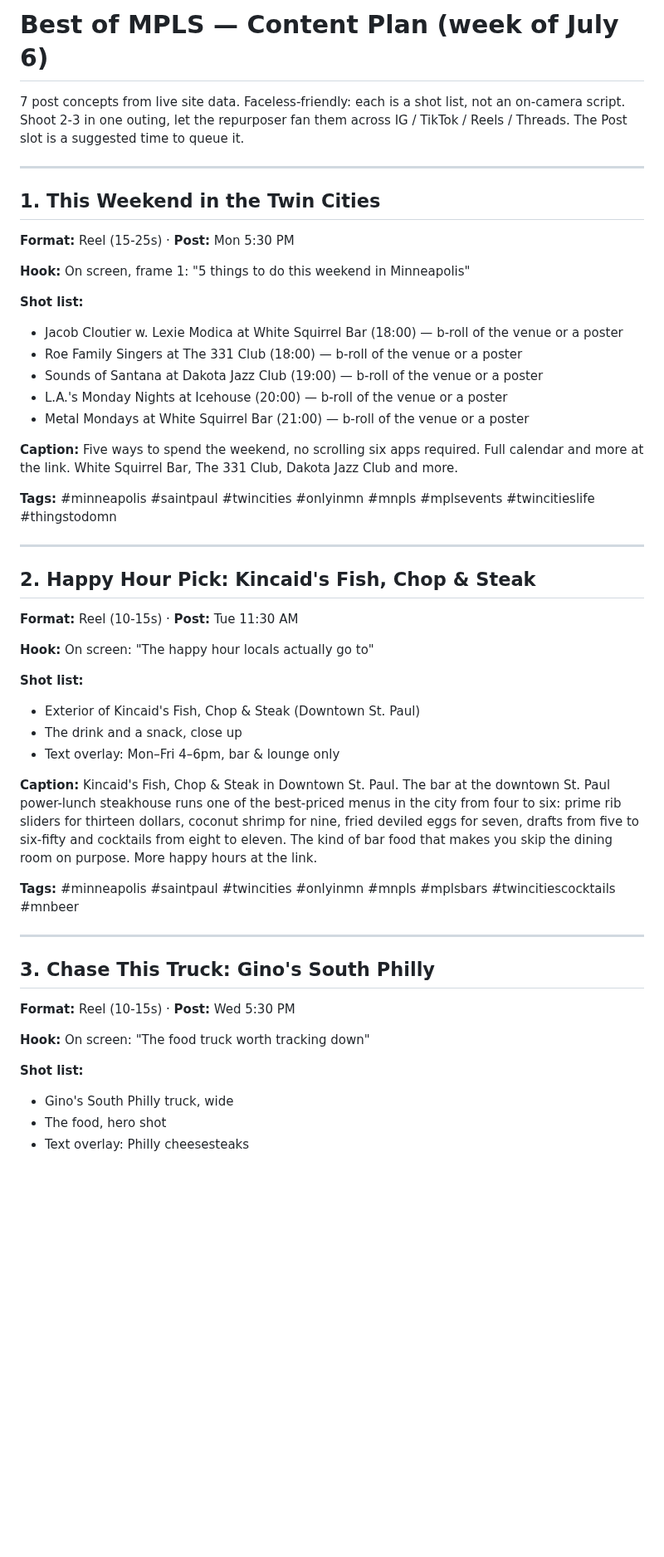
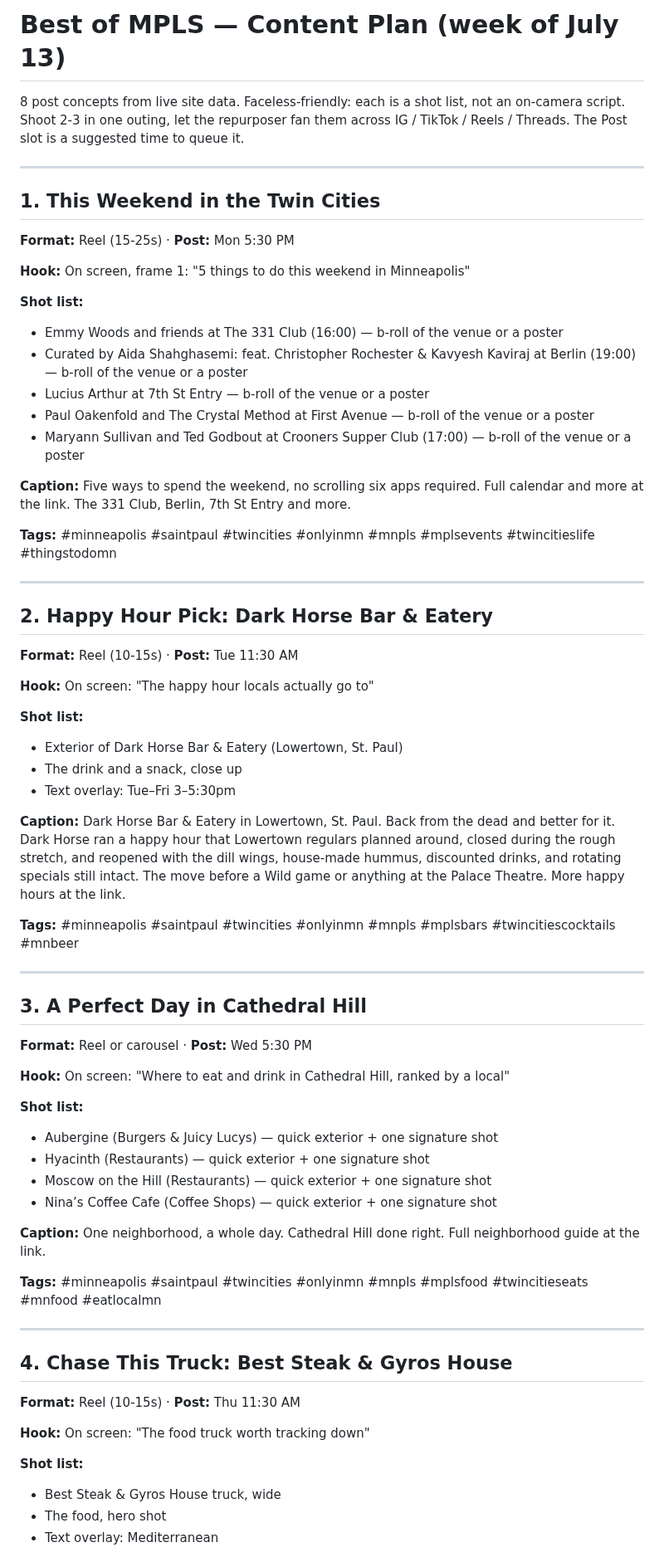
Before and after one commit to JSUNDBY/bestofmpls, a Markdown page: growth/social-pack.md, the part around one of its changes. Shown at 83% size. Drawn GitHub-style; blank space fills up the shorter version.

Commit message:
Weekly social pack [skip ci]

```diff
--- a/growth/social-pack.md
+++ b/growth/social-pack.md
@@ -1,6 +1,6 @@
-# Best of MPLS — Content Plan (week of July 6)
+# Best of MPLS — Content Plan (week of July 13)
 
-7 post concepts from live site data. Faceless-friendly: each is a shot list, not an on-camera script. Shoot 2-3 in one outing, let the repurposer fan them across IG / TikTok / Reels / Threads. The Post slot is a suggested time to queue it.
+8 post concepts from live site data. Faceless-friendly: each is a shot list, not an on-camera script. Shoot 2-3 in one outing, let the repurposer fan them across IG / TikTok / Reels / Threads. The Post slot is a suggested time to queue it.
 
 ---
 
@@ -10,41 +10,58 @@
 **Hook:** On screen, frame 1: "5 things to do this weekend in Minneapolis"
 
 **Shot list:**
-- Jacob Cloutier w. Lexie Modica at White Squirrel Bar (18:00) — b-roll of the venue or a poster
-- Roe Family Singers at The 331 Club (18:00) — b-roll of the venue or a poster
-- Sounds of Santana at Dakota Jazz Club (19:00) — b-roll of the venue or a poster
-- L.A.'s Monday Nights at Icehouse (20:00) — b-roll of the venue or a poster
-- Metal Mondays at White Squirrel Bar (21:00) — b-roll of the venue or a poster
+- Emmy Woods and friends at The 331 Club (16:00) — b-roll of the venue or a poster
+- Curated by Aida Shahghasemi: feat. Christopher Rochester & Kavyesh Kaviraj at Berlin (19:00) — b-roll of the venue or a poster
+- Lucius Arthur at 7th St Entry — b-roll of the venue or a poster
+- Paul Oakenfold and The Crystal Method at First Avenue — b-roll of the venue or a poster
+- Maryann Sullivan and Ted Godbout at Crooners Supper Club (17:00) — b-roll of the venue or a poster
 
-**Caption:** Five ways to spend the weekend, no scrolling six apps required. Full calendar and more at the link. White Squirrel Bar, The 331 Club, Dakota Jazz Club and more.
+**Caption:** Five ways to spend the weekend, no scrolling six apps required. Full calendar and more at the link. The 331 Club, Berlin, 7th St Entry and more.
 
 **Tags:** #minneapolis #saintpaul #twincities #onlyinmn #mnpls #mplsevents #twincitieslife #thingstodomn
 
 ---
 
-## 2. Happy Hour Pick: Kincaid's Fish, Chop & Steak
+## 2. Happy Hour Pick: Dark Horse Bar & Eatery
 **Format:** Reel (10-15s)  ·  **Post:** Tue 11:30 AM
 
 **Hook:** On screen: "The happy hour locals actually go to"
 
 **Shot list:**
-- Exterior of Kincaid's Fish, Chop & Steak (Downtown St. Paul)
+- Exterior of Dark Horse Bar & Eatery (Lowertown, St. Paul)
 - The drink and a snack, close up
-- Text overlay: Mon–Fri 4–6pm, bar & lounge only
+- Text overlay: Tue–Fri 3–5:30pm
 
-**Caption:** Kincaid's Fish, Chop & Steak in Downtown St. Paul. The bar at the downtown St. Paul power-lunch steakhouse runs one of the best-priced menus in the city from four to six: prime rib sliders for thirteen dollars, coconut shrimp for nine, fried deviled eggs for seven, drafts from five to six-fifty and cocktails from eight to eleven. The kind of bar food that makes you skip the dining room on purpose. More happy hours at the link.
+**Caption:** Dark Horse Bar & Eatery in Lowertown, St. Paul. Back from the dead and better for it. Dark Horse ran a happy hour that Lowertown regulars planned around, closed during the rough stretch, and reopened with the dill wings, house-made hummus, discounted drinks, and rotating specials still intact. The move before a Wild game or anything at the Palace Theatre. More happy hours at the link.
 
 **Tags:** #minneapolis #saintpaul #twincities #onlyinmn #mnpls #mplsbars #twincitiescocktails #mnbeer
 
 ---
 
-## 3. Chase This Truck: Gino's South Philly
-**Format:** Reel (10-15s)  ·  **Post:** Wed 5:30 PM
+## 3. A Perfect Day in Cathedral Hill
+**Format:** Reel or carousel  ·  **Post:** Wed 5:30 PM
+
+**Hook:** On screen: "Where to eat and drink in Cathedral Hill, ranked by a local"
+
+**Shot list:**
+- Aubergine (Burgers & Juicy Lucys) — quick exterior + one signature shot
+- Hyacinth (Restaurants) — quick exterior + one signature shot
+- Moscow on the Hill (Restaurants) — quick exterior + one signature shot
+- Nina’s Coffee Cafe (Coffee Shops) — quick exterior + one signature shot
+
+**Caption:** One neighborhood, a whole day. Cathedral Hill done right. Full neighborhood guide at the link.
+
+**Tags:** #minneapolis #saintpaul #twincities #onlyinmn #mnpls #mplsfood #twincitieseats #mnfood #eatlocalmn
+
+---
+
+## 4. Chase This Truck: Best Steak & Gyros House
+**Format:** Reel (10-15s)  ·  **Post:** Thu 11:30 AM
 
 **Hook:** On screen: "The food truck worth tracking down"
 
 **Shot list:**
-- Gino's South Philly truck, wide
+- Best Steak & Gyros House truck, wide
 - The food, hero shot
-- Text overlay: Philly cheesesteaks
+- Text overlay: Mediterranean
 
```
Also changed, not shown: other parts of growth/social-pack.md (+26 -26 lines).
